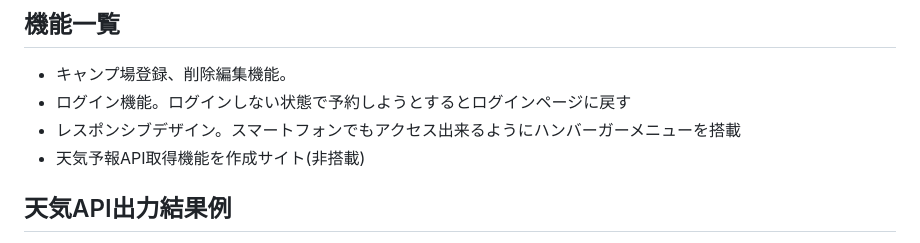
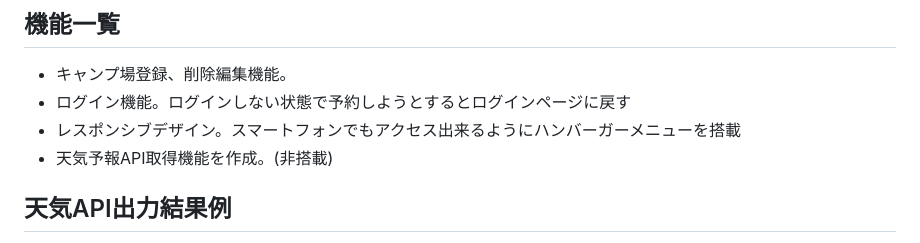
Before and after one commit to kaomatsu8888/Hare-camp-site, a Markdown page: README.md, the part around the change. Rendered like a GitHub page.

```diff
--- a/README.md
+++ b/README.md
@@ -51,7 +51,7 @@
 - キャンプ場登録、削除編集機能。
 - ログイン機能。ログインしない状態で予約しようとするとログインページに戻す
 - レスポンシブデザイン。スマートフォンでもアクセス出来るようにハンバーガーメニューを搭載
-- 天気予報API取得機能を作成サイト(非搭載)
+- 天気予報API取得機能を作成。(非搭載)
 
 ## 天気API出力結果例
 - データ取得成功
```
